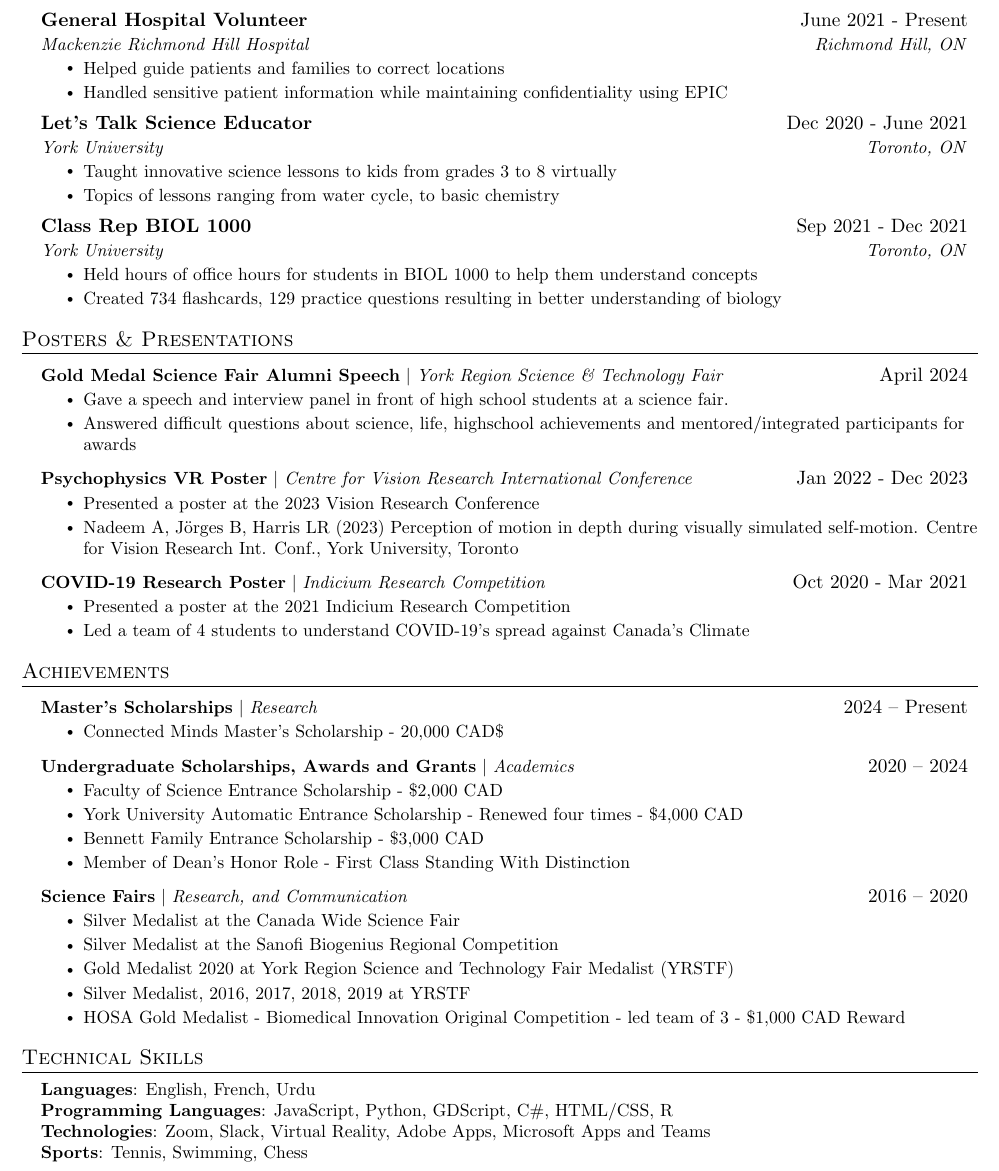
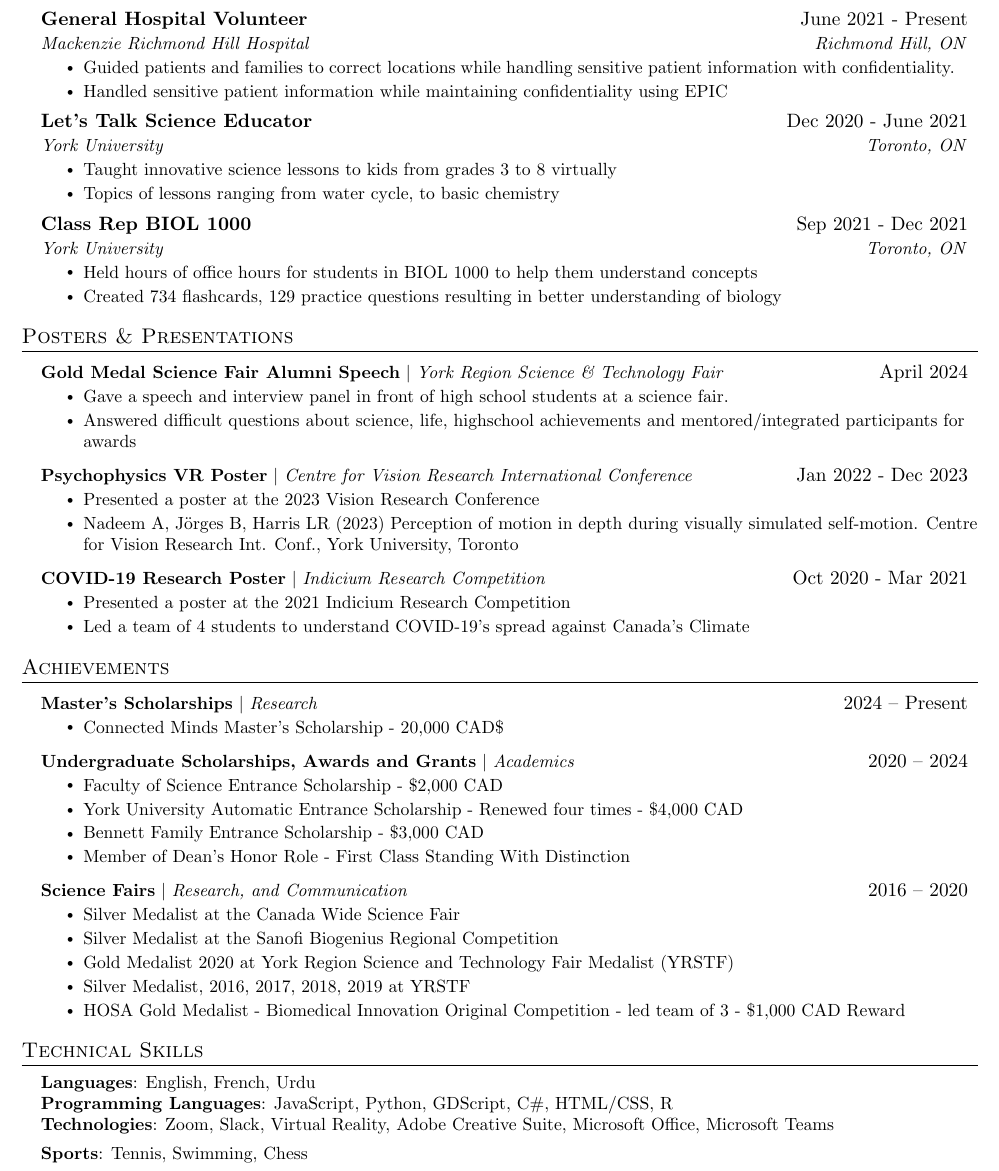
Before and after one commit to aimforbigfoot/resume, a LaTeX CV (ahmed_s__resume.tex): part of page 2 of 2, cut so that both start at the same text. Compiled offline with pdfLaTeX.

Commit message:
small changes to grammer and items

```diff
--- a/ahmed_s__resume.tex
+++ b/ahmed_s__resume.tex
@@ -225,7 +225,8 @@
       {General Hospital Volunteer}{June 2021 - Present}
       {Mackenzie Richmond Hill Hospital}{Richmond Hill, ON}
       \resumeItemListStart
-        \resumeItem{Helped guide patients and families to correct locations}
+      \resumeItem{Guided patients and families to correct locations while handling sensitive patient information with confidentiality.}
+
         \resumeItem{Handled sensitive patient information while maintaining confidentiality using EPIC}
     \resumeItemListEnd
 
@@ -332,8 +333,9 @@
     \small{\item{
      \textbf{Languages}{: English, French, Urdu} \\
      \textbf{Programming Languages}{: JavaScript, Python, GDScript, C\#, HTML/CSS, R} \\
-     \textbf{Technologies}{: Zoom, Slack, Virtual Reality, Adobe Apps, Microsoft Apps and Teams }\\
-        \textbf{Sports}{: Tennis, Swimming, Chess }
+     \textbf{Technologies}{: Zoom, Slack, Virtual Reality, Adobe Creative Suite, Microsoft Office, Microsoft Teams}
+
+    \textbf{Sports}{: Tennis, Swimming, Chess }
     }}
 
  \end{itemize}
```
Also changed, not shown: ahmed_s__resume.tex (4 more changed lines).
